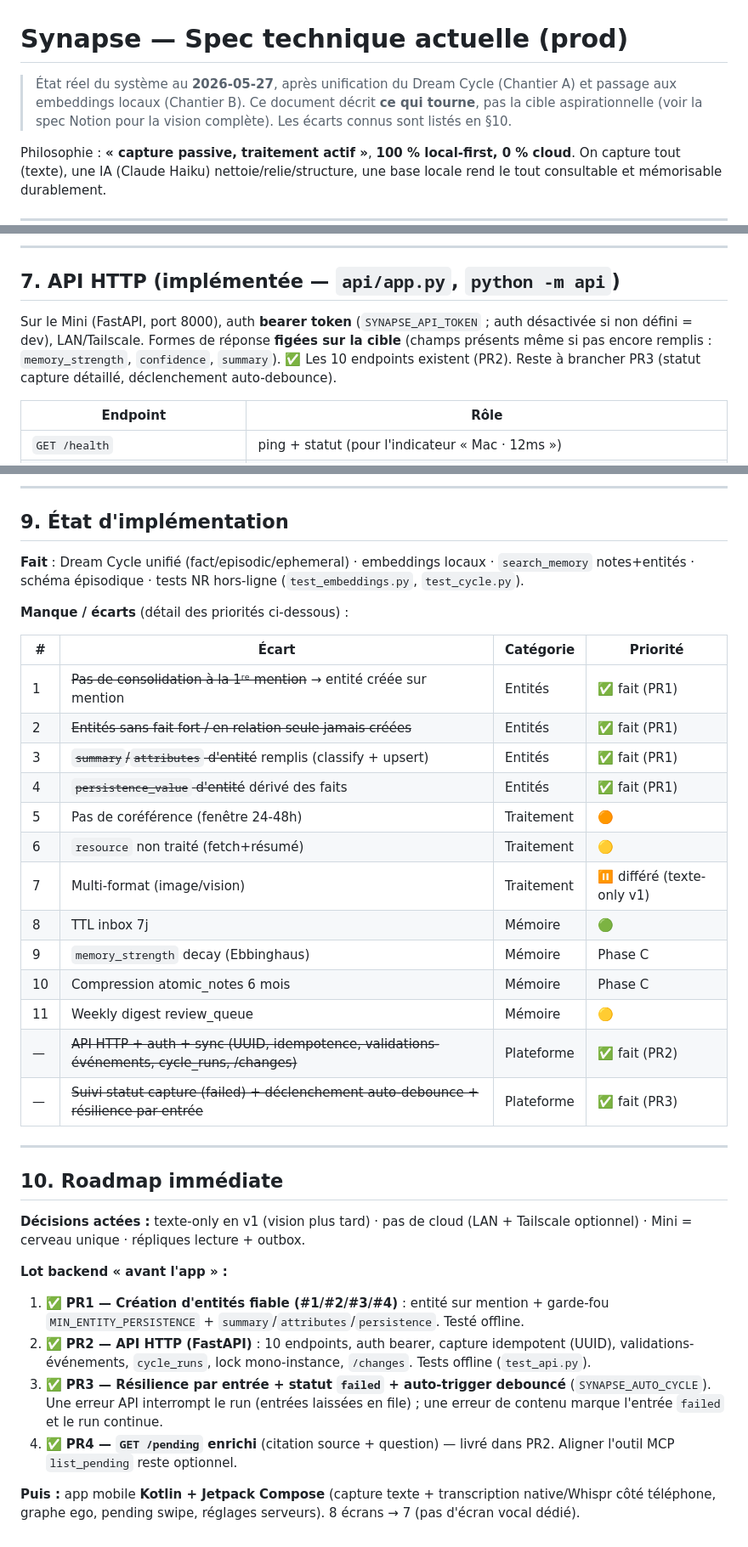
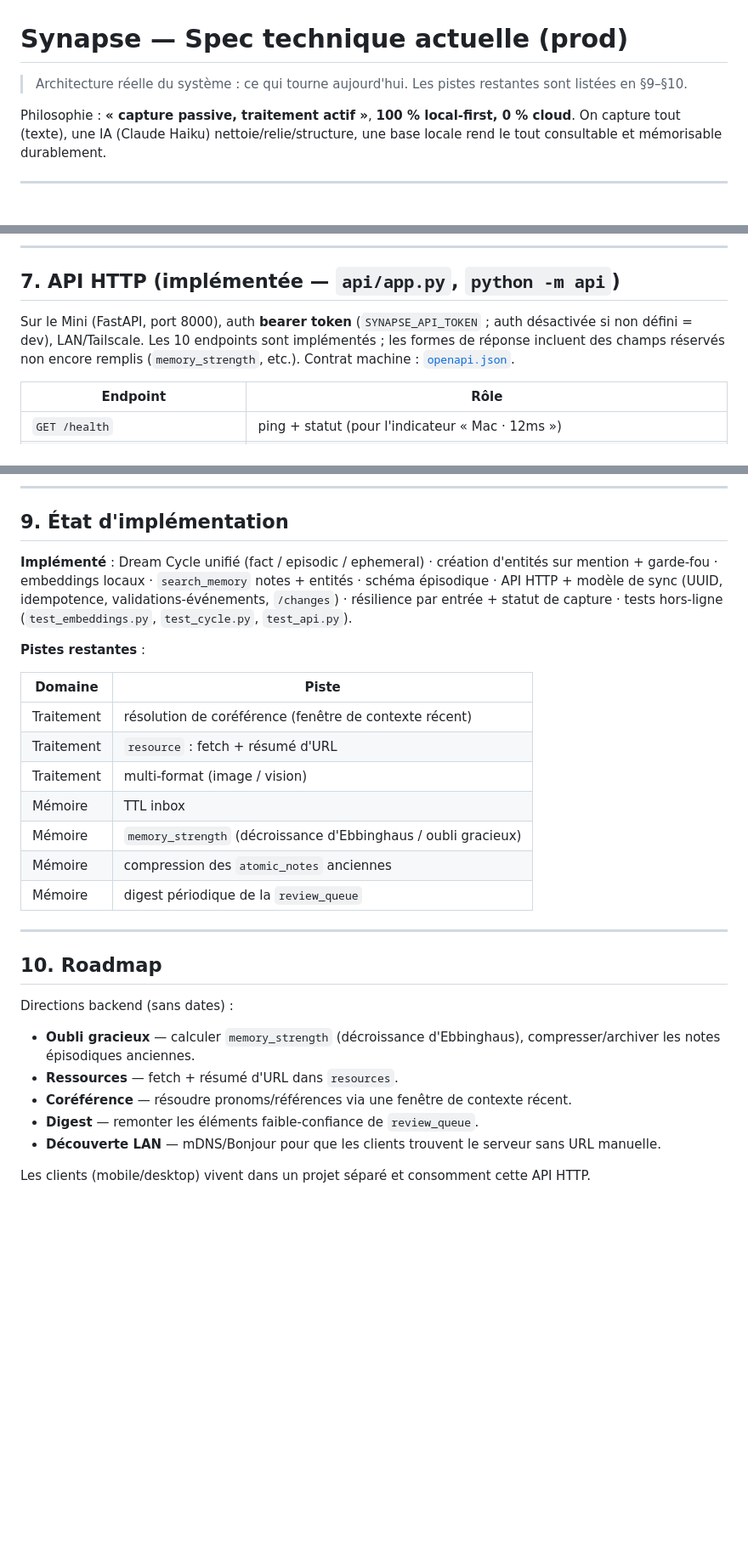
Before and after one commit to alexisraitano-myffu/synapse, a Markdown page: docs/ARCHITECTURE.md, 3 parts joined by grey strips. Shown at 85% size. GitHub-like rendering; blank space fills up the shorter version.

Commit message:
docs: keep ARCHITECTURE purely technical (drop internal dev-log + app/product roadmap + private Notion ref)

```diff
--- a/docs/ARCHITECTURE.md
+++ b/docs/ARCHITECTURE.md
@@ -1,6 +1,6 @@
 # Synapse — Spec technique actuelle (prod)
 
-> État réel du système au **2026-05-27**, après unification du Dream Cycle (Chantier A) et passage aux embeddings locaux (Chantier B). Ce document décrit **ce qui tourne**, pas la cible aspirationnelle (voir la spec Notion pour la vision complète). Les écarts connus sont listés en §10.
+> Architecture réelle du système : ce qui tourne aujourd'hui. Les pistes restantes sont listées en §9–§10.
 
 Philosophie : **« capture passive, traitement actif »**, **100 % local-first, 0 % cloud**. On capture tout (texte), une IA (Claude Haiku) nettoie/relie/structure, une base locale rend le tout consultable et mémorisable durablement.
 
@@ -138,7 +138,7 @@ flowchart TD
 
 ## 7. API HTTP (implémentée — `api/app.py`, `python -m api`)
 
-Sur le Mini (FastAPI, port 8000), auth **bearer token** (`SYNAPSE_API_TOKEN` ; auth désactivée si non défini = dev), LAN/Tailscale. Formes de réponse **figées sur la cible** (champs présents même si pas encore remplis : `memory_strength`, `confidence`, `summary`). ✅ Les 10 endpoints existent (PR2). Reste à brancher PR3 (statut capture détaillé, déclenchement auto-debounce).
+Sur le Mini (FastAPI, port 8000), auth **bearer token** (`SYNAPSE_API_TOKEN` ; auth désactivée si non défini = dev), LAN/Tailscale. Les 10 endpoints sont implémentés ; les formes de réponse incluent des champs réservés non encore remplis (`memory_strength`, etc.). Contrat machine : [`openapi.json`](../openapi.json).
 
 | Endpoint | Rôle |
 |---|---|
@@ -182,36 +182,29 @@ Décisions verrouillées (rendent le multi-Mac possible plus tard, sans le coût
 
 ## 9. État d'implémentation
 
-**Fait** : Dream Cycle unifié (fact/episodic/ephemeral) · embeddings locaux · `search_memory` notes+entités · schéma épisodique · tests NR hors-ligne (`test_embeddings.py`, `test_cycle.py`).
+**Implémenté** : Dream Cycle unifié (fact / episodic / ephemeral) · création d'entités sur mention + garde-fou · embeddings locaux · `search_memory` notes + entités · schéma épisodique · API HTTP + modèle de sync (UUID, idempotence, validations-événements, `/changes`) · résilience par entrée + statut de capture · tests hors-ligne (`test_embeddings.py`, `test_cycle.py`, `test_api.py`).
 
-**Manque / écarts** (détail des priorités ci-dessous) :
+**Pistes restantes** :
 
-| # | Écart | Catégorie | Priorité |
-|---|---|---|---|
-| 1 | ~~Pas de consolidation à la 1ʳᵉ mention~~ → entité créée sur mention | Entités | ✅ fait (PR1) |
-| 2 | ~~Entités sans fait fort / en relation seule jamais créées~~ | Entités | ✅ fait (PR1) |
-| 3 | ~~`summary`/`attributes` d'entité~~ remplis (classify + upsert) | Entités | ✅ fait (PR1) |
-| 4 | ~~`persistence_value` d'entité~~ dérivé des faits | Entités | ✅ fait (PR1) |
-| 5 | Pas de coréférence (fenêtre 24-48h) | Traitement | 🟠 |
-| 6 | `resource` non traité (fetch+résumé) | Traitement | 🟡 |
-| 7 | Multi-format (image/vision) | Traitement | ⏸ différé (texte-only v1) |
-| 8 | TTL inbox 7j | Mémoire | 🟢 |
-| 9 | `memory_strength` decay (Ebbinghaus) | Mémoire | Phase C |
-| 10 | Compression atomic_notes 6 mois | Mémoire | Phase C |
-| 11 | Weekly digest review_queue | Mémoire | 🟡 |
-| — | ~~API HTTP + auth + sync (UUID, idempotence, validations-événements, cycle_runs, /changes)~~ | Plateforme | ✅ fait (PR2) |
-| — | ~~Suivi statut capture (failed) + déclenchement auto-debounce + résilience par entrée~~ | Plateforme | ✅ fait (PR3) |
+| Domaine | Piste |
+|---|---|
+| Traitement | résolution de coréférence (fenêtre de contexte récent) |
+| Traitement | `resource` : fetch + résumé d'URL |
+| Traitement | multi-format (image / vision) |
+| Mémoire | TTL inbox |
+| Mémoire | `memory_strength` (décroissance d'Ebbinghaus / oubli gracieux) |
+| Mémoire | compression des `atomic_notes` anciennes |
+| Mémoire | digest périodique de la `review_queue` |
 
 ---
 
-## 10. Roadmap immédiate
+## 10. Roadmap
 
-**Décisions actées :** texte-only en v1 (vision plus tard) · pas de cloud (LAN + Tailscale optionnel) · Mini = cerveau unique · répliques lecture + outbox.
+Directions backend (sans dates) :
+- **Oubli gracieux** — calculer `memory_strength` (décroissance d'Ebbinghaus), compresser/archiver les notes épisodiques anciennes.
+- **Ressources** — fetch + résumé d'URL dans `resources`.
+- **Coréférence** — résoudre pronoms/références via une fenêtre de contexte récent.
+- **Digest** — remonter les éléments faible-confiance de `review_queue`.
+- **Découverte LAN** — mDNS/Bonjour pour que les clients trouvent le serveur sans URL manuelle.
 
-**Lot backend « avant l'app » :**
-1. ✅ **PR1 — Création d'entités fiable (#1/#2/#3/#4)** : entité sur mention + garde-fou `MIN_ENTITY_PERSISTENCE` + `summary`/`attributes`/`persistence`. Testé offline.
-2. ✅ **PR2 — API HTTP (FastAPI)** : 10 endpoints, auth bearer, capture idempotent (UUID), validations-événements, `cycle_runs`, lock mono-instance, `/changes`. Tests offline (`test_api.py`).
-3. ✅ **PR3 — Résilience par entrée + statut `failed` + auto-trigger debouncé** (`SYNAPSE_AUTO_CYCLE`). Une erreur API interrompt le run (entrées laissées en file) ; une erreur de contenu marque l'entrée `failed` et le run continue.
-4. ✅ **PR4 — `GET /pending` enrichi** (citation source + question) — livré dans PR2. Aligner l'outil MCP `list_pending` reste optionnel.
-
-**Puis :** app mobile **Kotlin + Jetpack Compose** (capture texte + transcription native/Whispr côté téléphone, graphe ego, pending swipe, réglages serveurs). 8 écrans → 7 (pas d'écran vocal dédié).
+Les clients (mobile/desktop) vivent dans un projet séparé et consomment cette API HTTP.
```
